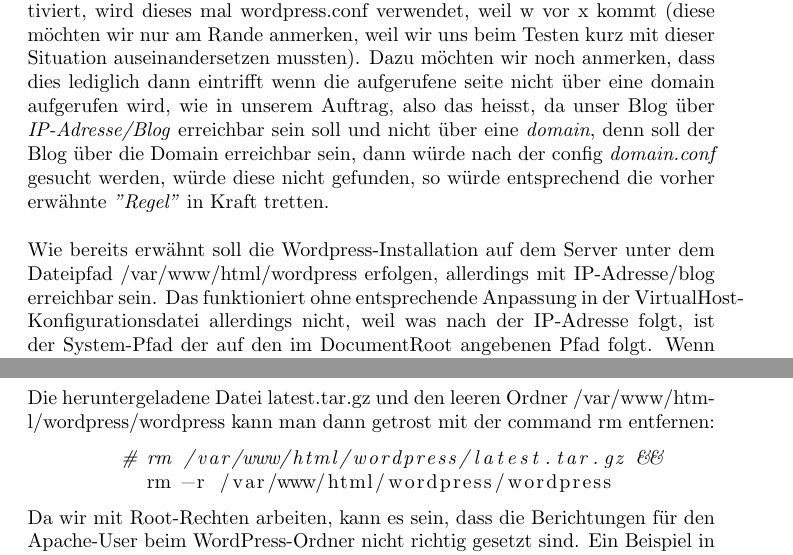
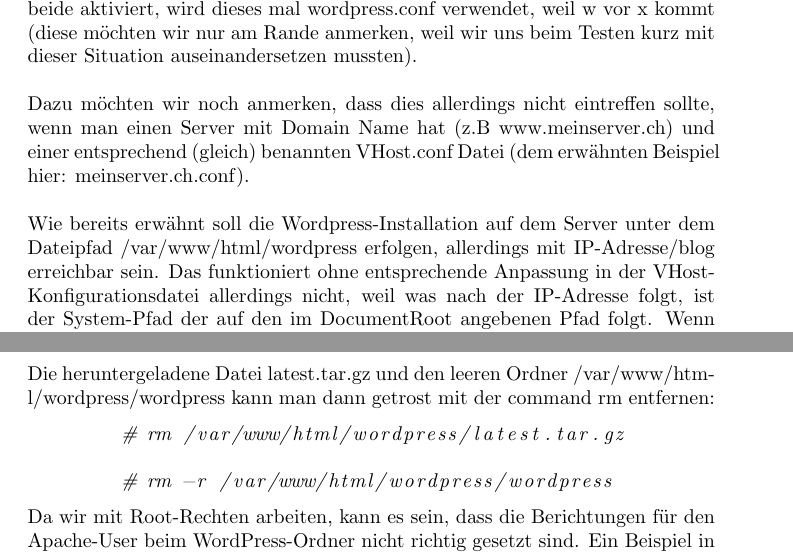
Before and after one commit to learningventure/Arbeitsauftrag2-Gruppenarbeit, a LaTeX document (doc/Felix.Bello-Gilles.Brunner_IKS_INF_BE1-AA2.tex): two parts of pages 3 and 9 of 13, joined at a grey line, cut so that both start at the same text. Compiled offline with pdfLaTeX.

Commit message:
closer to final

```diff
--- a/doc/Felix.Bello-Gilles.Brunner_IKS_INF_BE1-AA2.tex
+++ b/doc/Felix.Bello-Gilles.Brunner_IKS_INF_BE1-AA2.tex
@@ -60,10 +60,13 @@
 	\begin{itemize}
 		\item a2dissite  000-default.conf
 	\end{itemize}
-	Der Grund dafür ist, wenn beide Konfigurationsdateien aktiviert sind (d.h. 000-default.conf und wordpress.conf), dann wird nur 000-default.conf verwendet, weil sie alphabetisch vor wordpress.conf kommt (das kann man testen, wenn man 000-default.conf deaktiviert und in sites-available folgendermassen umbenennt: x000-default.conf). Wenn man x000-default.conf und wordpress.conf beide aktiviert, wird dieses mal wordpress.conf verwendet, weil w vor x kommt (diese möchten wir nur am Rande anmerken, weil wir uns beim Testen kurz mit dieser Situation auseinandersetzen mussten). Dazu möchten wir noch anmerken, dass dies lediglich dann eintrifft wenn die aufgerufene seite nicht über eine domain aufgerufen wird, wie in unserem Auftrag, also das heisst, da unser Blog über \textit{IP-Adresse/Blog} erreichbar sein soll und nicht über eine \textit{domain}, denn soll der Blog über die Domain erreichbar sein, dann würde nach der config \textit{domain.conf} gesucht werden, würde diese nicht gefunden, so würde entsprechend die vorher erwähnte \textit{"Regel"} in Kraft tretten.
+	Der Grund dafür ist, wenn beide Konfigurationsdateien aktiviert sind (d.h. 000-default.conf und wordpress.conf), dann wird nur 000-default.conf verwendet, weil sie alphabetisch vor wordpress.conf kommt (das kann man testen, wenn man 000-default.conf deaktiviert und in sites-available folgendermassen umbenennt: x000-default.conf). Wenn man x000-default.conf und wordpress.conf beide aktiviert, wird dieses mal wordpress.conf verwendet, weil w vor x kommt (diese möchten wir nur am Rande anmerken, weil wir uns beim Testen kurz mit dieser Situation auseinandersetzen mussten).
 	\newline
 	\newline
-	Wie bereits erwähnt soll die Wordpress-Installation auf dem Server unter dem Dateipfad /var/www/html/wordpress erfolgen, allerdings mit IP-Adresse/blog erreichbar sein. Das funktioniert ohne entsprechende Anpassung in der VirtualHost-Konfigurationsdatei allerdings nicht, weil was nach der IP-Adresse folgt, ist der System-Pfad der auf den im DocumentRoot angebenen Pfad folgt. Wenn im DocumentRoot z.B. /var/www/html steht, wird unsere Wordpress-Seite automatisch über IP-Adresse/wordpress zu erreichen sein, weil sie sich im Verzeichnis /var/www/html/wordpress befindet (also im DocumentRoot /var/www/html).
+	Dazu möchten wir noch anmerken, dass dies allerdings nicht eintreffen sollte, wenn man einen Server mit Domain Name hat (z.B www.meinserver.ch) und einer entsprechend (gleich) benannten VHost.conf Datei (dem erwähnten Beispiel hier: meinserver.ch.conf).
+	\newline
+	\newline
+	Wie bereits erwähnt soll die Wordpress-Installation auf dem Server unter dem Dateipfad /var/www/html/wordpress erfolgen, allerdings mit IP-Adresse/blog erreichbar sein. Das funktioniert ohne entsprechende Anpassung in der VHost-Konfigurationsdatei allerdings nicht, weil was nach der IP-Adresse folgt, ist der System-Pfad der auf den im DocumentRoot angebenen Pfad folgt. Wenn im DocumentRoot z.B. /var/www/html steht, wird unsere Wordpress-Seite automatisch über IP-Adresse/wordpress zu erreichen sein, weil sie sich im Verzeichnis /var/www/html/wordpress befindet (also im DocumentRoot /var/www/html).
 	\newline
 	\newline
 	Zur Lösung dieses Problems verwenden wir gemäss Dokumentation \url{https://httpd.apache.org/docs/2.2/mod/mod_alias.html\#alias} ein sogenanntes \textit{Alias}. Die Idee ist folgende:
@@ -140,10 +144,13 @@
 	\begin{lstlisting}[language=bash]
-	# mv * /var/www/html/wordpress/wordpress /var/www/html/wordpress
+	# mv * /var/www/html/wordpress/wordpress
+	  /var/www/html/wordpress
 	\end{lstlisting}
 	Die heruntergeladene Datei latest.tar.gz und den leeren Ordner /var/www/html/wordpress/wordpress kann man dann getrost mit der command rm entfernen:
 	\begin{lstlisting}[language=bash]
-	# rm /var/www/html/wordpress/latest.tar.gz &&
-	  rm -r /var/www/html/wordpress/wordpress
+	# rm /var/www/html/wordpress/latest.tar.gz
+	\end{lstlisting}
+	\begin{lstlisting}[language=bash]
+	# rm -r /var/www/html/wordpress/wordpress
 	\end{lstlisting}
 	Da wir mit Root-Rechten arbeiten, kann es sein, dass die Berichtungen für den Apache-User beim WordPress-Ordner nicht richtig gesetzt sind. Ein Beispiel in Abbildung 10 mit dem Befehl ls sowie dem Befehl chown, um den Apache-User und die -Gruppe www-data Als Besitzer von Wordpress festzulegen:
 	\newline
```
Also changed, not shown: doc/Felix.Bello-Gilles.Brunner_IKS_INF_BE1-AA2.tex (1 more changed lines), 1 other file.
